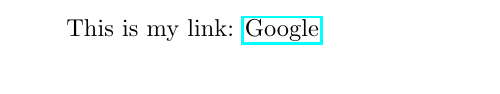
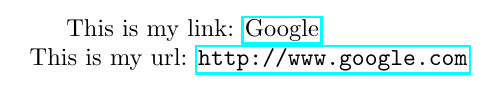
Before and after one commit to MrSigma123/LaTeX, a LaTeX document (Hyperlinks/Untitled.tex): part of the page, cut so that both start at the same text. Compiled offline with pdfLaTeX.

Commit message:
Add URL example

```diff
--- a/Hyperlinks/Untitled.tex
+++ b/Hyperlinks/Untitled.tex
@@ -4,6 +4,8 @@
 
 \begin{document}
 
-This is my link: \href{http://www.google.com}{Google}
+This is my link: \href{http://www.google.com}{Google} % \href{URL}{description}
+\newline
+This is my url: \url{http://www.google.com} %\url{URL]
 
 \end{document}
```
Also changed, not shown: Hyperlinks/Untitled.pdf, 2 other files.
